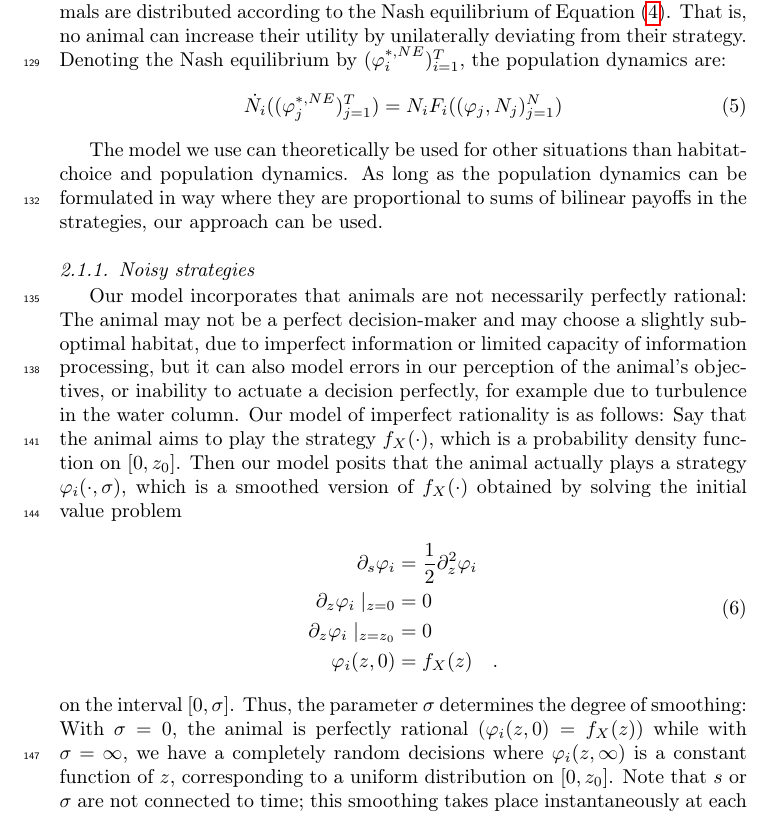
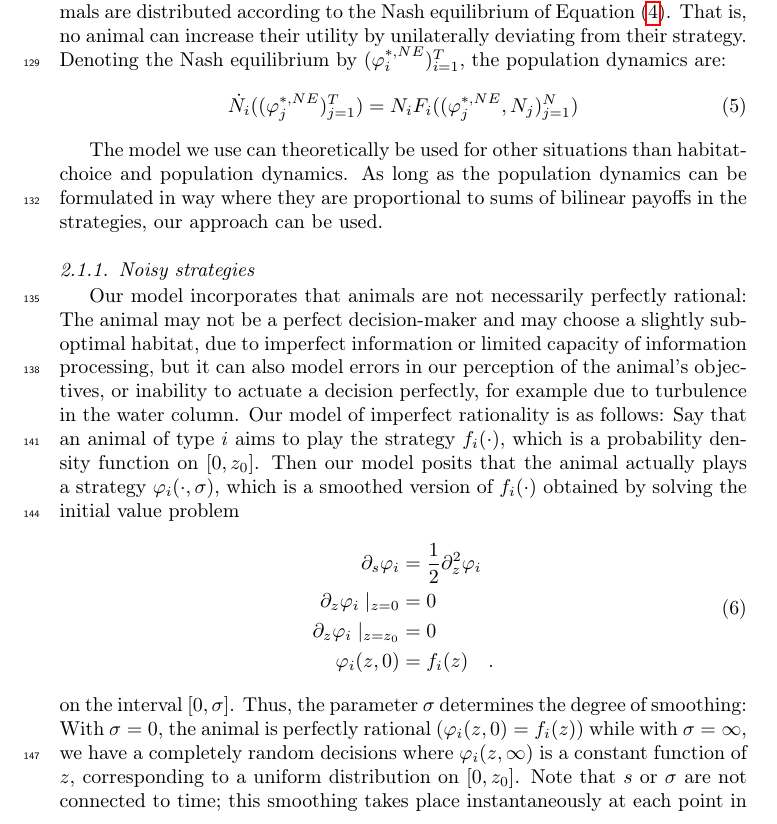
Before and after one commit to jemff/food_web, a LaTeX paper (results/main.tex, which reads results/general_model.tex): part of page 6 of 24, cut so that both start at the same text. Compiled offline with pdfLaTeX.

Commit message:
Cleaned up the irrational notation, removing the last vestiges of random variables

```diff
--- a/results/general_model.tex
+++ b/results/general_model.tex
@@ -45,7 +45,7 @@ The game given by maximizing all $F_i$ with respect to $\phi_i$ is the continuou
 
 Modeling the population dynamics, we assume that at every instant the animals are distributed according to the Nash equilibrium of \Cref{eq:utility}. That is, no animal can increase their utility by unilaterally deviating from their strategy. Denoting the Nash equilibrium by $(\phi_i^{*,NE})^T_{i=1}$, the population dynamics are:
 \begin{equation}
-  \dot{N_i}((\phi_j^{*,NE})_{j=1}^T ) = N_i F_i((\phi_j, N_j)_{j=1}^N)
+  \dot{N_i}((\phi_j^{*,NE})_{j=1}^T ) = N_i F_i((\phi_j^{*,NE}, N_j)_{j=1}^N)
 \end{equation}
 
 The model we use can theoretically be used for other situations than habitat-choice and population dynamics. As long as the population dynamics can be formulated in way where they are proportional to sums of bilinear payoffs in the strategies, our approach can be used.
@@ -55,17 +55,17 @@ The model we use can theoretically be used for other situations than habitat-cho
 
 
 \subsubsection{Noisy strategies}
-Our model incorporates that animals are not necessarily perfectly rational: The animal may not be a perfect decision-maker and may choose a slightly sub-optimal habitat, due to imperfect information or limited capacity of information processing, but it can also model errors in our perception of the animal's objectives, or inability to actuate a decision perfectly, for example due to turbulence in the water column. Our model of imperfect rationality is as follows: Say that the animal aims to play the strategy $f_X(\cdot)$, which is a probability density function on $[0,z_0]$. Then our model posits that the animal actually plays a strategy $\phi_i(\cdot ,\sigma)$, which is a smoothed version of $f_X(\cdot)$ obtained by solving the initial value problem
+Our model incorporates that animals are not necessarily perfectly rational: The animal may not be a perfect decision-maker and may choose a slightly sub-optimal habitat, due to imperfect information or limited capacity of information processing, but it can also model errors in our perception of the animal's objectives, or inability to actuate a decision perfectly, for example due to turbulence in the water column. Our model of imperfect rationality is as follows: Say that an animal of type $i$ aims to play the strategy $f_i(\cdot)$, which is a probability density function on $[0,z_0]$. Then our model posits that the animal actually plays a strategy $\phi_i(\cdot ,\sigma)$, which is a smoothed version of $f_i(\cdot)$ obtained by solving the initial value problem
 \begin{equation}
   \begin{split}
   \label{eq:density_PDE}
   \partial_s \phi_i &= \frac{1}{2}\partial_z^2 \phi_i \\
   \partial_z \phi_i \mid_{z=0} &= 0 \\
   \partial_z \phi_i \mid_{z = z_0} &= 0 \\
-   \phi_i(z,0) &= f_X(z) \quad .
+   \phi_i(z,0) &= f_i(z) \quad .
  \end{split}
 \end{equation}
-on the interval $[0,\sigma]$. Thus, the parameter $\sigma$ determines the degree of smoothing: With $\sigma=0$, the animal is perfectly rational ($\phi_i(z,0)=f_X(z)$) while with $\sigma=\infty$, we have a completely random decisions where $\phi_i(z,\infty)$ is a constant function of $z$, corresponding to a uniform distribution on $[0,z_0]$. Note that $s$ or $\sigma$ are not connected to time; this smoothing takes place instantaneously at each point in time.
+on the interval $[0,\sigma]$. Thus, the parameter $\sigma$ determines the degree of smoothing: With $\sigma=0$, the animal is perfectly rational ($\phi_i(z,0)=f_i(z)$) while with $\sigma=\infty$, we have a completely random decisions where $\phi_i(z,\infty)$ is a constant function of $z$, corresponding to a uniform distribution on $[0,z_0]$. Note that $s$ or $\sigma$ are not connected to time; this smoothing takes place instantaneously at each point in time.
 
 Numerically, this smoothing is performed by first determining the fundamental solution to this initial value problem, ignoring boundaries, which is a Gaussian kernel. Then the boundary conditions are implemented using the method of images. Finally, the initial condition is convolved with this kernel.
 
```
Also changed, not shown: results/plots/both_specific_dists.pdf, results/plots/growth_short_rational.pdf, results/plots/pop_dyn_comp_full_semi_none.pdf, results/plots/populations.pdf, results/plots/sketch_for_article.pdf, results/plots/total_heatmap.pdf.
